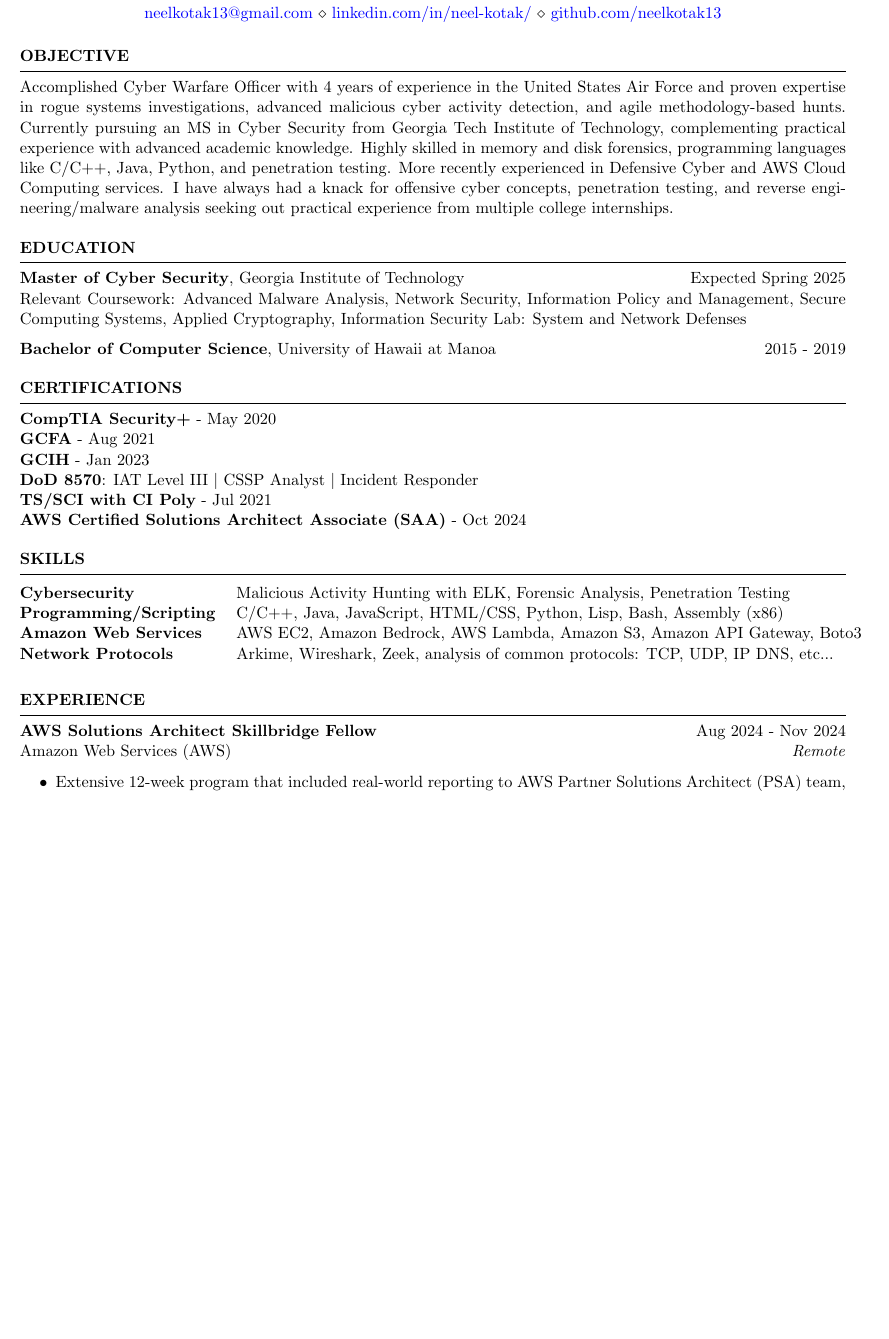
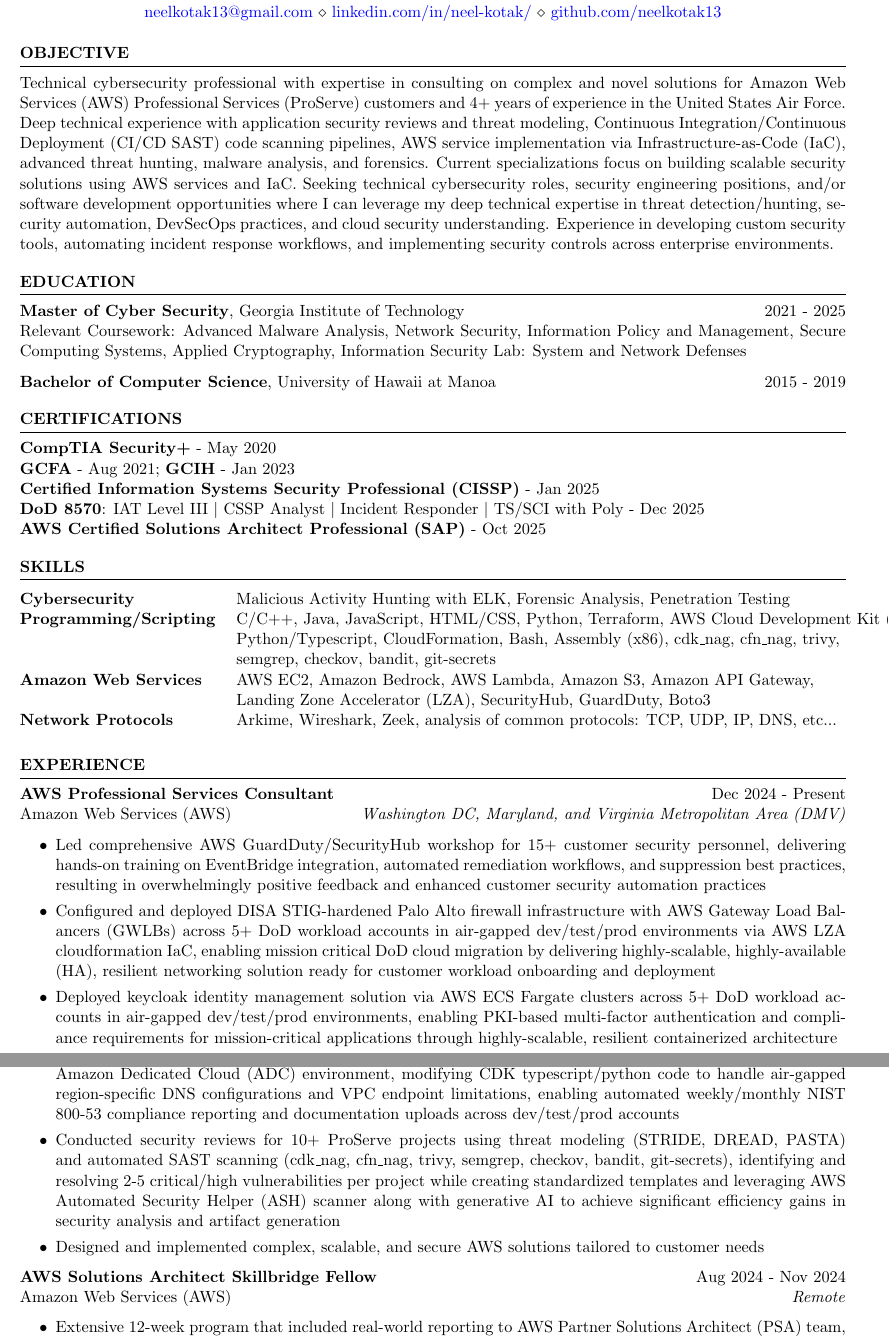
Before and after one commit to neelkotak13/resume, a LaTeX CV (civilian.tex): part of page 1 of 2 before the commit and two parts of pages 1 and 2 of 3 after it, the two joined at a grey line, cut so that both start at the same text, the shorter picture padded with empty space. Compiled offline with pdfLaTeX.

Commit message:
RES2026-00414 UPDATE

```diff
--- a/civilian.tex
+++ b/civilian.tex
@@ -5,7 +5,7 @@
 \newcommand{\itab}[1]{\hspace{0em}\rlap{#1}}
 \name{Neel Kotak} % Your name
 % You can merge both of these into a single line, if you do not have a website.
-\address{+1(808) 753-9778 \\ Threat Detection and Response Analyst \\ San Antonio, TX}
+\address{+1 (808) 753-9778 \\ DevSecOps Software Engineer \\ Washington DC}
 \address{\href{mailto:neelkotak13@gmail.com}{neelkotak13@gmail.com} \\ \href{https://www.linkedin.com/in/neel-kotak/}{linkedin.com/in/neel-kotak/} \\ \href{https://github.com/neelkotak13}{github.com/neelkotak13}}  %
 
 \begin{document}
@@ -16,7 +16,7 @@
 
 \begin{rSection}{OBJECTIVE}
 
-{Accomplished Cyber Warfare Officer with 4 years of experience in the United States Air Force and proven expertise in rogue systems investigations, advanced malicious cyber activity detection, and agile methodology-based hunts. Currently pursuing an MS in Cyber Security from Georgia Tech Institute of Technology, complementing practical experience with advanced academic knowledge. Highly skilled in  memory and disk forensics, programming languages like C/C++, Java, Python, and penetration testing. More recently experienced in Defensive Cyber and AWS Cloud Computing services. I have always had a knack for offensive cyber concepts, penetration testing, and reverse engineering/malware analysis seeking out practical experience from multiple college internships.}
+{Technical cybersecurity professional with expertise in consulting on complex and novel solutions for Amazon Web Services (AWS) Professional Services (ProServe) customers and 4+ years of experience in the United States Air Force. Deep technical experience with application security reviews and threat modeling, Continuous Integration/Continuous Deployment (CI/CD SAST) code scanning pipelines, AWS service implementation via Infrastructure-as-Code (IaC), advanced threat hunting, malware analysis, and forensics. Current specializations focus on building scalable security solutions using AWS services and IaC. Seeking technical cybersecurity roles, security engineering positions, and/or software development opportunities where I can leverage my deep technical expertise in threat detection/hunting, security automation, DevSecOps practices, and cloud security understanding. Experience in developing custom security tools, automating incident response workflows, and implementing security controls across enterprise environments.}
 
 
 \end{rSection}
@@ -26,26 +26,21 @@
 
 \begin{rSection}{Education}
 
-{\bf Master of Cyber Security}, Georgia Institute of Technology \hfill {Expected Spring 2025}\\
-Relevant Coursework: Advanced Malware Analysis, Network Security, Information Policy and Management, Secure Computing Systems, Applied Cryptography,
-Information Security Lab: System and Network Defenses
+{\bf Master of Cyber Security}, Georgia Institute of Technology \hfill {2021 - 2025}\\
+Relevant Coursework: Advanced Malware Analysis, Network Security, Information Policy and Management, Secure Computing Systems, Applied Cryptography, Information Security Lab: System and Network Defenses
 
 {\bf Bachelor of Computer Science}, University of Hawaii at Manoa \hfill {2015 - 2019}
-%Minor in Linguistics \smallskip \\
-%Member of Eta Kappa Nu \\
-%Member of Upsilon Pi Epsilon \\
+
 \end{rSection}
 
 %	CERTIFICATION SECTION
 %----------------------------------------------------------------------------------------
 \begin{rSection}{Certifications}
-{\bf  CompTIA Security+} - May 2020 \\
-{\bf  GCFA} - Aug 2021 \\
-{\bf  GCIH} - Jan 2023 \\
-{\bf  DoD 8570}: IAT Level III $|$ CSSP Analyst $|$ Incident Responder \\
-{\bf  TS/SCI with CI Poly} - Jul 2021 \\
-{\bf  AWS Certified Solutions Architect Associate (SAA)} - Oct 2024
-% --Projected Aug 2024: {\bf OCSP}
+{\bf CompTIA Security+} - May 2020 \\
+{\bf GCFA} - Aug 2021; {\bf GCIH} - Jan 2023 \\
+{\bf Certified Information Systems Security Professional (CISSP)} - Jan 2025 \\
+{\bf DoD 8570}: IAT Level III $|$ CSSP Analyst $|$ Incident Responder $|$ TS/SCI with Poly - Dec 2025 \\
+{\bf AWS Certified Solutions Architect Professional (SAP)} - Oct 2025
 \end{rSection}
 
 %----------------------------------------------------------------------------------------
@@ -56,13 +51,28 @@
 \begin{tabular}{ @{} >{\bfseries}l @{\hspace{3ex}} l }
 Cybersecurity & Malicious Activity Hunting with ELK, Forensic Analysis, Penetration Testing
 \\
-Programming/Scripting & C/C++, Java, JavaScript, HTML/CSS, Python, Lisp, Bash, Assembly (x86)\\
-Amazon Web Services & AWS EC2, Amazon Bedrock, AWS Lambda, Amazon S3, Amazon API Gateway, Boto3 \\
-Network Protocols & Arkime, Wireshark, Zeek, analysis of common protocols: TCP, UDP, IP DNS, etc...\\
+Programming/Scripting & C/C++, Java, JavaScript, HTML/CSS, Python, Terraform, AWS Cloud Development Kit (CDK) \\
+& Python/Typescript, CloudFormation, Bash, Assembly (x86), cdk\_nag, cfn\_nag, trivy, \\
+& semgrep, checkov, bandit, git-secrets\\
+Amazon Web Services & AWS EC2, Amazon Bedrock, AWS Lambda, Amazon S3, Amazon API Gateway, \\
+& Landing Zone Accelerator (LZA), SecurityHub, GuardDuty, Boto3 \\
+Network Protocols & Arkime, Wireshark, Zeek, analysis of common protocols: TCP, UDP, IP, DNS, etc...\\
 \end{tabular}\\
 \end{rSection}
 
 \begin{rSection}{EXPERIENCE}
+
+\textbf{AWS Professional Services Consultant} \hfill Dec 2024 - Present\\
+Amazon Web Services (AWS) \hfill \textit{Washington DC, Maryland, and Virginia Metropolitan Area (DMV)}
+ \begin{itemize}
+    \itemsep -3pt {}
+     \item Led comprehensive AWS GuardDuty/SecurityHub workshop for 15+ customer security personnel, delivering hands-on training on EventBridge integration, automated remediation workflows, and suppression best practices, resulting in overwhelmingly positive feedback and enhanced customer security automation practices
+     \item Configured and deployed DISA STIG-hardened Palo Alto firewall infrastructure with AWS Gateway Load Balancers (GWLBs) across 5+ DoD workload accounts in air-gapped dev/test/prod environments via AWS LZA cloudformation IaC, enabling mission critical DoD cloud migration by delivering highly-scalable, highly-available (HA), resilient networking solution ready for customer workload onboarding and deployment
+     \item Deployed keycloak identity management solution via AWS ECS Fargate clusters across 5+ DoD workload accounts in air-gapped dev/test/prod environments, enabling PKI-based multi-factor authentication and compliance requirements for mission-critical applications through highly-scalable, resilient containerized architecture
+     \item Implemented and customized AWS SecurityHub Compliance Analyzer (SHCA) for DoD customer's air-gapped Amazon Dedicated Cloud (ADC) environment, modifying CDK typescript/python code to handle air-gapped region-specific DNS configurations and VPC endpoint limitations, enabling automated weekly/monthly NIST 800-53 compliance reporting and documentation uploads across dev/test/prod accounts
+     \item Conducted security reviews for 10+ ProServe projects using threat modeling (STRIDE, DREAD, PASTA) and automated SAST scanning (cdk\_nag, cfn\_nag, trivy, semgrep, checkov, bandit, git-secrets), identifying and resolving 2-5 critical/high vulnerabilities per project while creating standardized templates and leveraging AWS Automated Security Helper (ASH) scanner along with generative AI to achieve significant efficiency gains in security analysis and artifact generation
+     \item Designed and implemented complex, scalable, and secure AWS solutions tailored to customer needs
+ \end{itemize}
 
 \textbf{AWS Solutions Architect Skillbridge Fellow} \hfill Aug 2024 - Nov 2024\\ Amazon Web Services (AWS) \hfill \textit{Remote}
  \begin{itemize}
```
Also changed, not shown: civilian.pdf (added), civilian.tex (4 more changed lines).
